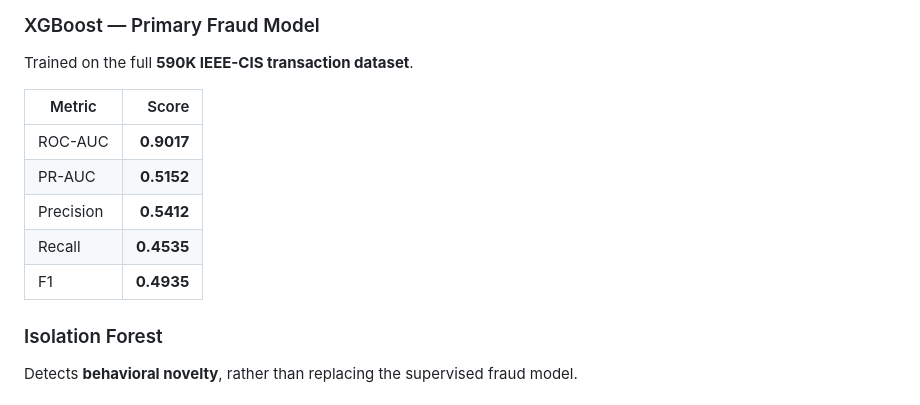
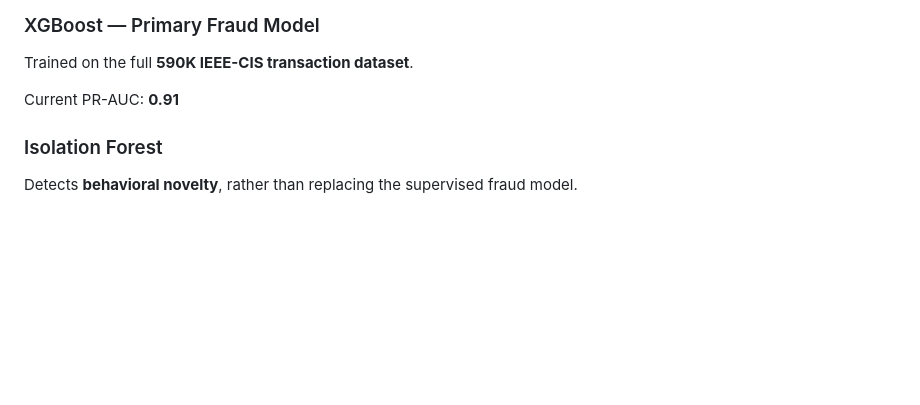
Before and after one commit to Kriti-kumari221/AI_Risk, a Markdown page: README.md, the part around one of its changes. Drawn GitHub-style; blank space fills up the shorter version.

Commit message:
Revise XGBoost metrics and fix header formatting
Updated performance metrics for XGBoost model and corrected section header formatting.

```diff
--- a/README.md
+++ b/README.md
@@ -61,13 +61,7 @@ graph TD
 
 Trained on the full **590K IEEE-CIS transaction dataset**.
 
-| Metric | Score |
-|---|---:|
-| ROC-AUC | **0.9017** |
-| PR-AUC | **0.5152** |
-| Precision | **0.5412** |
-| Recall | **0.4535** |
-| F1 | **0.4935** |
+Current PR-AUC: **0.91**
 
 ### Isolation Forest
 
```
Also changed, not shown: other parts of README.md (+1 -1 lines).
